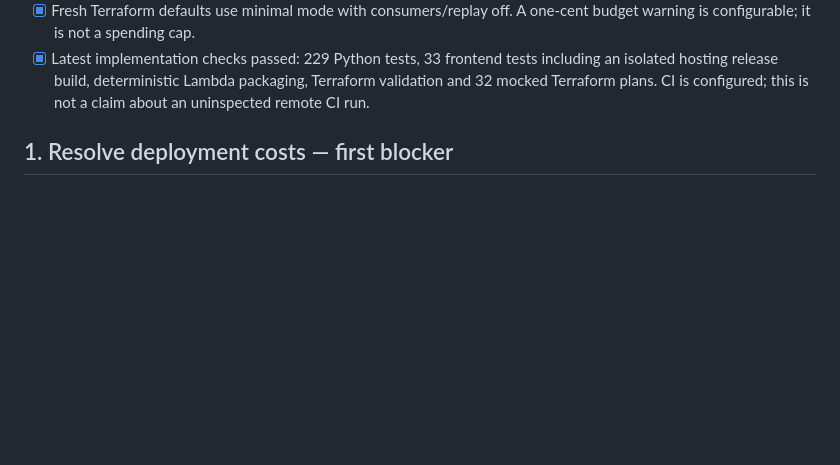
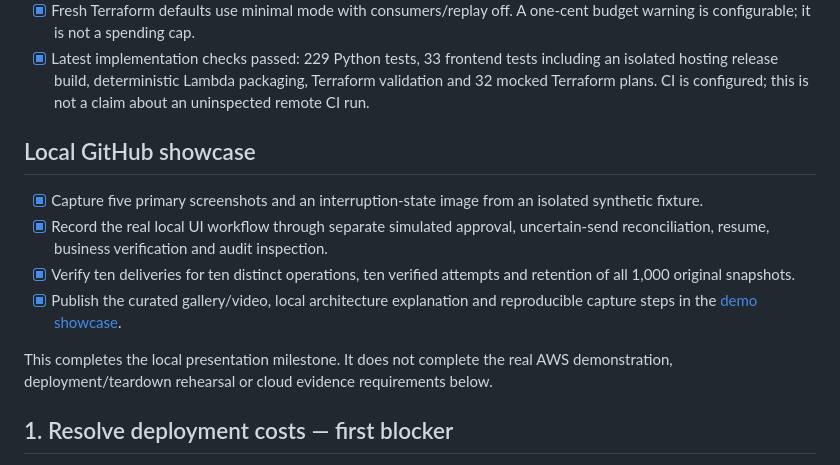
Before and after one commit to ZhiminxCODE/QueueRescue, a Markdown page: docs/project-checklist.md, the part around the change. Rendered like a GitHub page; blank space fills up the shorter version.

```diff
--- a/docs/project-checklist.md
+++ b/docs/project-checklist.md
@@ -16,6 +16,15 @@ Status reviewed November 18, 2026 against the original technical prototype and t
 - [x] Non-root development identity, MFA, temporary CLI sign-in, and a limited account-inspection policy verified.
 - [x] Fresh Terraform defaults use minimal mode with consumers/replay off. A one-cent budget warning is configurable; it is not a spending cap.
 - [x] Latest implementation checks passed: 229 Python tests, 33 frontend tests including an isolated hosting release build, deterministic Lambda packaging, Terraform validation and 32 mocked Terraform plans. CI is configured; this is not a claim about an uninspected remote CI run.
+
+## Local GitHub showcase
+
+- [x] Capture five primary screenshots and an interruption-state image from an isolated synthetic fixture.
+- [x] Record the real local UI workflow through separate simulated approval, uncertain-send reconciliation, resume, business verification and audit inspection.
+- [x] Verify ten deliveries for ten distinct operations, ten verified attempts and retention of all 1,000 original snapshots.
+- [x] Publish the curated gallery/video, local architecture explanation and reproducible capture steps in the [demo showcase](demo-showcase.md).
+
+This completes the local presentation milestone. It does not complete the real AWS demonstration, deployment/teardown rehearsal or cloud evidence requirements below.
 
 ## 1. Resolve deployment costs — first blocker
 
```
Also changed, not shown: README.md (+10 -0 lines), docs/demo-showcase.md (added, +82 -0 lines), docs/project-map.md (+1 -0 lines), docs/media/01-failure-inbox.png (added), docs/media/02-masked-inspection.png (added), docs/media/03-dry-run-plan.png (added), docs/media/04-separate-approval.png (added), docs/media/05-verified-recovery.png (added), docs/media/06-interruption-reconciliation.png (added), 3 other files.
